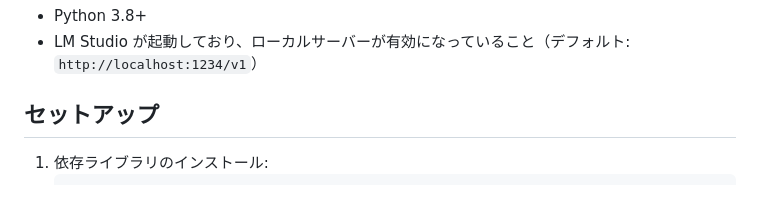
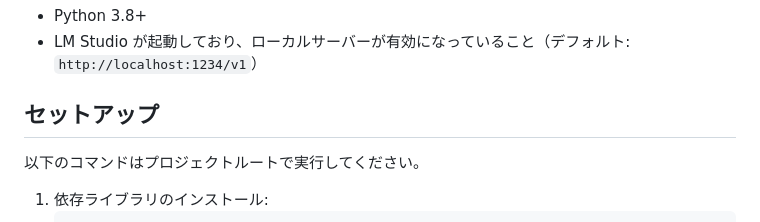
Before and after one commit to Aero123421/SLMtester, a Markdown page: README.md, the part around the change. Drawn GitHub-style; blank space fills up the shorter version.

Commit message:
docs: clarify root execution context
Co-authored-by: Aero123421 <184829077+Aero123421@users.noreply.github.com>

````diff
--- a/README.md
+++ b/README.md
@@ -8,6 +8,8 @@ LM StudioのローカルAPIサーバーに対して、品質と速度（TTFT/E2E
 *   LM Studio が起動しており、ローカルサーバーが有効になっていること（デフォルト: `http://localhost:1234/v1`）
 
 ## セットアップ
+
+以下のコマンドはプロジェクトルートで実行してください。
 
 1.  依存ライブラリのインストール:
     ```bash
````
